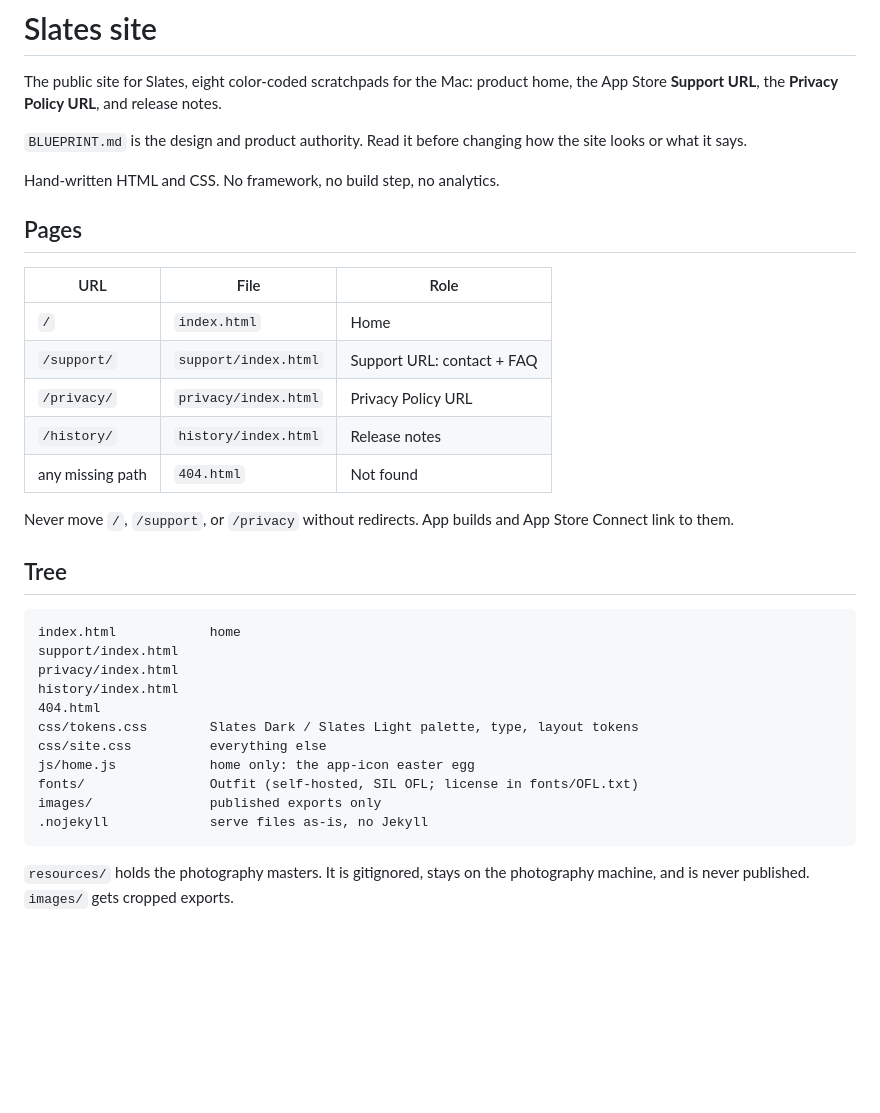
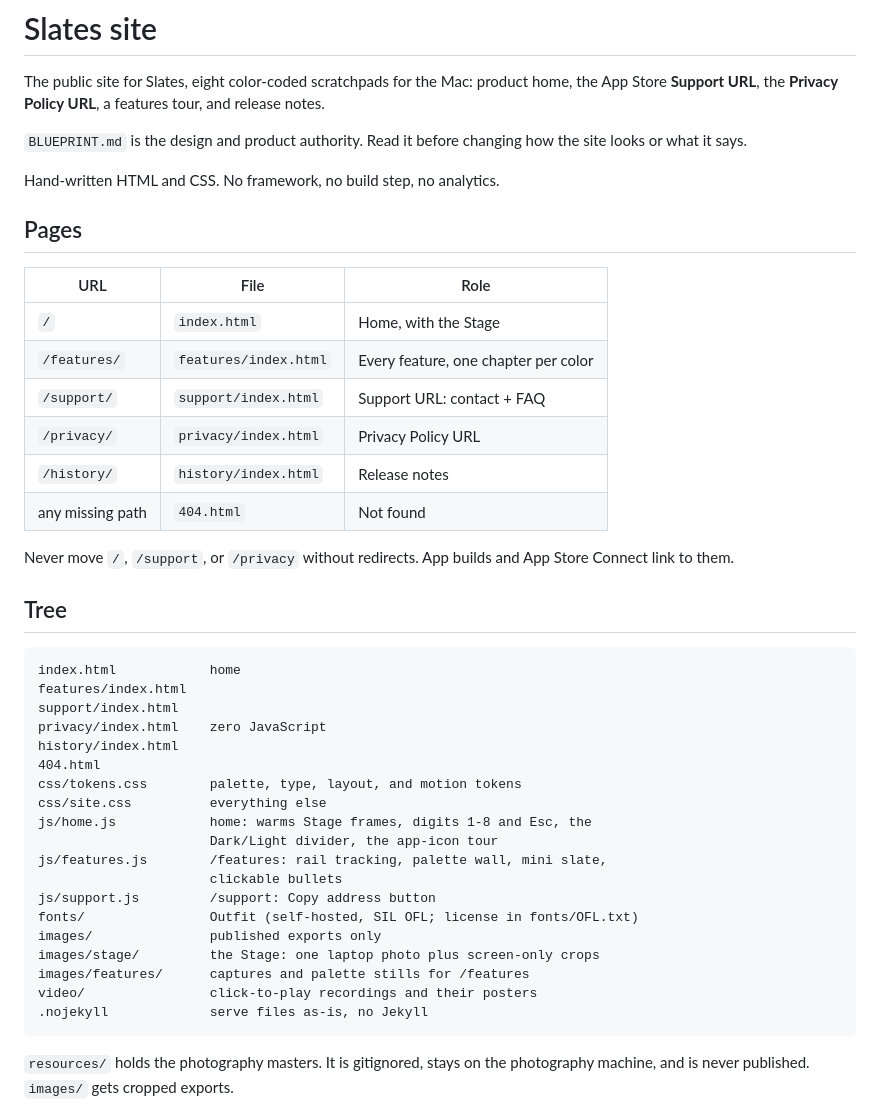
Before and after one commit to mdovale/slates_site, a Markdown page: README.md, the part around one of its changes. GitHub-like rendering; blank space fills up the shorter version.

````diff
--- a/README.md
+++ b/README.md
@@ -2,7 +2,7 @@
 
 The public site for Slates, eight color-coded scratchpads for the Mac:
 product home, the App Store **Support URL**, the **Privacy Policy URL**,
-and release notes.
+a features tour, and release notes.
 
 `BLUEPRINT.md` is the design and product authority. Read it before changing
 how the site looks or what it says.
@@ -13,7 +13,8 @@ Hand-written HTML and CSS. No framework, no build step, no analytics.
 
 | URL | File | Role |
 |-----|------|------|
-| `/` | `index.html` | Home |
+| `/` | `index.html` | Home, with the Stage |
+| `/features/` | `features/index.html` | Every feature, one chapter per color |
 | `/support/` | `support/index.html` | Support URL: contact + FAQ |
 | `/privacy/` | `privacy/index.html` | Privacy Policy URL |
 | `/history/` | `history/index.html` | Release notes |
@@ -26,15 +27,23 @@ App Store Connect link to them.
 
 ```
 index.html            home
+features/index.html
 support/index.html
-privacy/index.html
+privacy/index.html    zero JavaScript
 history/index.html
 404.html
-css/tokens.css        Slates Dark / Slates Light palette, type, layout tokens
+css/tokens.css        palette, type, layout, and motion tokens
 css/site.css          everything else
-js/home.js            home only: the app-icon easter egg
+js/home.js            home: warms Stage frames, digits 1-8 and Esc, the
+                      Dark/Light divider, the app-icon tour
+js/features.js        /features: rail tracking, palette wall, mini slate,
+                      clickable bullets
+js/support.js         /support: Copy address button
 fonts/                Outfit (self-hosted, SIL OFL; license in fonts/OFL.txt)
 images/               published exports only
+images/stage/         the Stage: one laptop photo plus screen-only crops
+images/features/      captures and palette stills for /features
+video/                click-to-play recordings and their posters
 .nojekyll             serve files as-is, no Jekyll
 ```
 
````
Also changed, not shown: other parts of README.md (+66 -1 lines).
